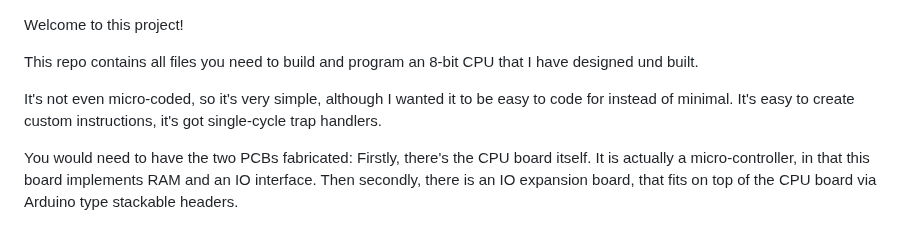
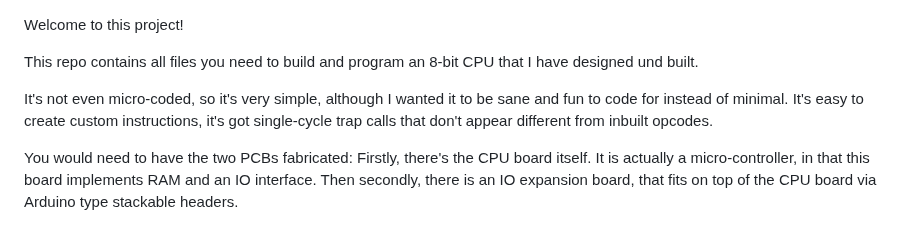
Before and after one commit to michaelmangelsdorf/Sonne8, a Markdown page: README.md, the part around the change. Rendered like a GitHub page.

```diff
--- a/README.md
+++ b/README.md
@@ -3,7 +3,7 @@ Welcome to this project!
 
 This repo contains all files you need to build and program an 8-bit CPU that I have designed und built.
 
-It's not even micro-coded, so it's very simple, although I wanted it to be easy to code for instead of minimal. It's easy to create custom instructions, it's got single-cycle trap handlers.
+It's not even micro-coded, so it's very simple, although I wanted it to be sane and fun to code for instead of minimal. It's easy to create custom instructions, it's got single-cycle trap calls that don't appear different from inbuilt opcodes.
 
 You would need to have the two PCBs fabricated: Firstly, there's the CPU board itself.
 It is actually a micro-controller, in that this board implements RAM and an IO interface.
```
